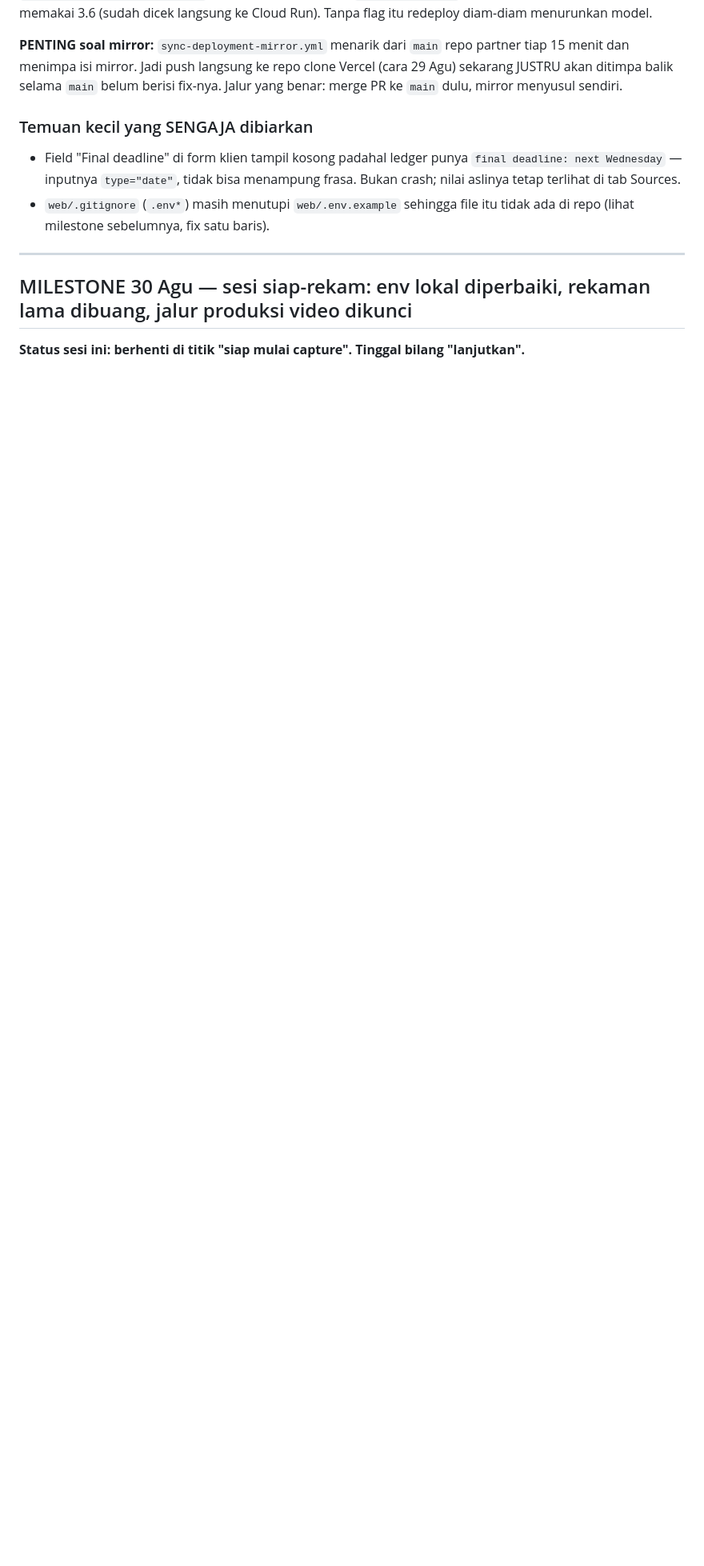
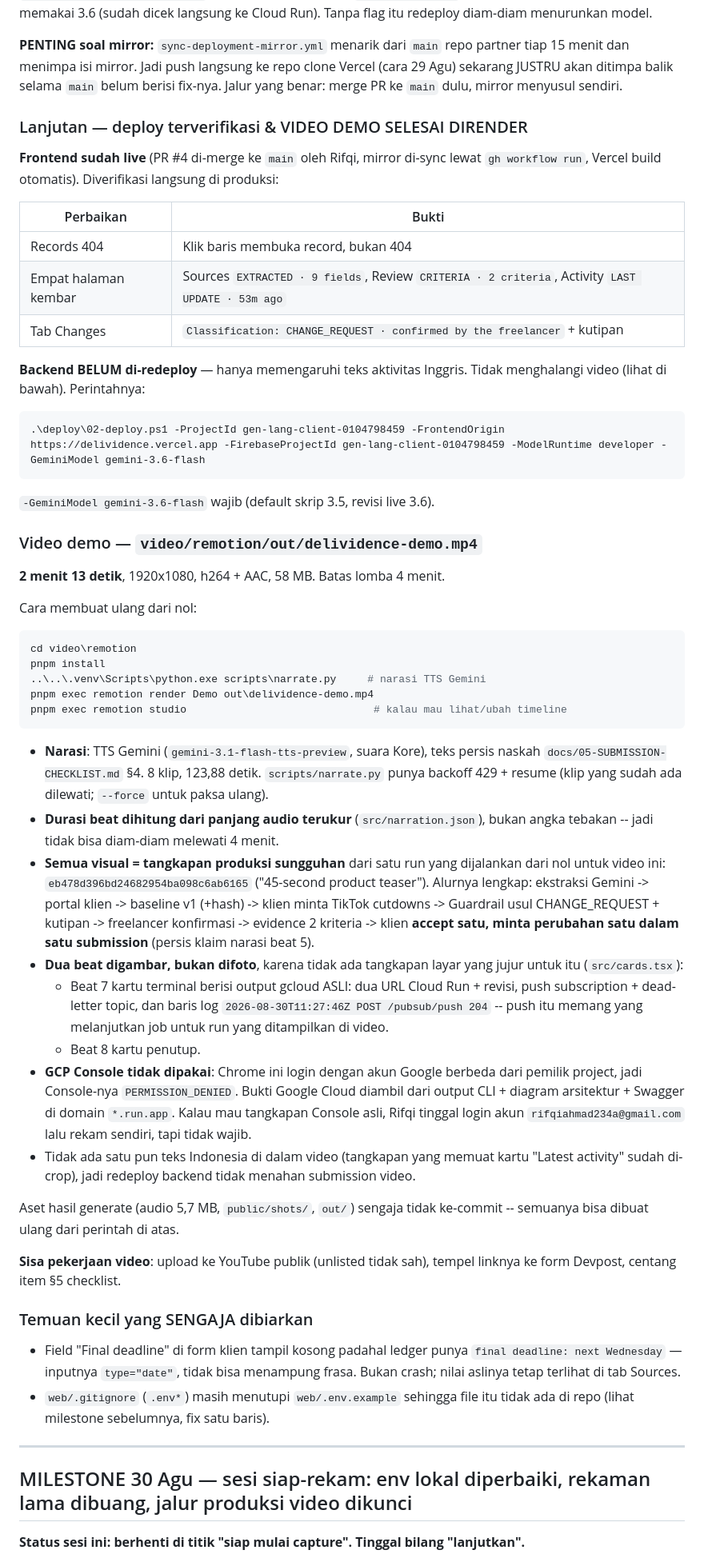
Before and after one commit to irham3/delividence, a Markdown page: CATATAN-LANJUTAN.md, the part around the change. Shown at 80% size. Drawn GitHub-style; blank space fills up the shorter version.

Commit message:
docs: record the verified deploy and the finished demo video

````diff
--- a/CATATAN-LANJUTAN.md
+++ b/CATATAN-LANJUTAN.md
@@ -207,6 +207,76 @@ repo partner tiap 15 menit dan menimpa isi mirror. Jadi push langsung ke repo
 clone Vercel (cara 29 Agu) sekarang JUSTRU akan ditimpa balik selama `main`
 belum berisi fix-nya. Jalur yang benar: merge PR ke `main` dulu, mirror
 menyusul sendiri.
+
+### Lanjutan — deploy terverifikasi & VIDEO DEMO SELESAI DIRENDER
+
+**Frontend sudah live** (PR #4 di-merge ke `main` oleh Rifqi, mirror di-sync
+lewat `gh workflow run`, Vercel build otomatis). Diverifikasi langsung di
+produksi:
+
+| Perbaikan | Bukti |
+|---|---|
+| Records 404 | Klik baris membuka record, bukan 404 |
+| Empat halaman kembar | Sources `EXTRACTED · 9 fields`, Review `CRITERIA · 2 criteria`, Activity `LAST UPDATE · 53m ago` |
+| Tab Changes | `Classification: CHANGE_REQUEST · confirmed by the freelancer` + kutipan |
+
+**Backend BELUM di-redeploy** — hanya memengaruhi teks aktivitas Inggris.
+Tidak menghalangi video (lihat di bawah). Perintahnya:
+
+```
+.\deploy\02-deploy.ps1 -ProjectId gen-lang-client-0104798459 -FrontendOrigin https://delividence.vercel.app -FirebaseProjectId gen-lang-client-0104798459 -ModelRuntime developer -GeminiModel gemini-3.6-flash
+```
+
+`-GeminiModel gemini-3.6-flash` wajib (default skrip 3.5, revisi live 3.6).
+
+### Video demo — `video/remotion/out/delividence-demo.mp4`
+
+**2 menit 13 detik**, 1920x1080, h264 + AAC, 58 MB. Batas lomba 4 menit.
+
+Cara membuat ulang dari nol:
+
+```powershell
+cd video\remotion
+pnpm install
+..\..\.venv\Scripts\python.exe scripts\narrate.py     # narasi TTS Gemini
+pnpm exec remotion render Demo out\delividence-demo.mp4
+pnpm exec remotion studio                              # kalau mau lihat/ubah timeline
+```
+
+- **Narasi**: TTS Gemini (`gemini-3.1-flash-tts-preview`, suara Kore), teks
+  persis naskah `docs/05-SUBMISSION-CHECKLIST.md` §4. 8 klip, 123,88 detik.
+  `scripts/narrate.py` punya backoff 429 + resume (klip yang sudah ada
+  dilewati; `--force` untuk paksa ulang).
+- **Durasi beat dihitung dari panjang audio terukur** (`src/narration.json`),
+  bukan angka tebakan -- jadi tidak bisa diam-diam melewati 4 menit.
+- **Semua visual = tangkapan produksi sungguhan** dari satu run yang
+  dijalankan dari nol untuk video ini: `eb478d396bd24682954ba098c6ab6165`
+  ("45-second product teaser"). Alurnya lengkap: ekstraksi Gemini -> portal
+  klien -> baseline v1 (+hash) -> klien minta TikTok cutdowns -> Guardrail
+  usul CHANGE_REQUEST + kutipan -> freelancer konfirmasi -> evidence 2
+  kriteria -> klien **accept satu, minta perubahan satu dalam satu submission**
+  (persis klaim narasi beat 5).
+- **Dua beat digambar, bukan difoto**, karena tidak ada tangkapan layar yang
+  jujur untuk itu (`src/cards.tsx`):
+  - Beat 7 kartu terminal berisi output gcloud ASLI: dua URL Cloud Run +
+    revisi, push subscription + dead-letter topic, dan baris log
+    `2026-08-30T11:27:46Z POST /pubsub/push 204` -- push itu memang yang
+    melanjutkan job untuk run yang ditampilkan di video.
+  - Beat 8 kartu penutup.
+- **GCP Console tidak dipakai**: Chrome ini login dengan akun Google berbeda
+  dari pemilik project, jadi Console-nya `PERMISSION_DENIED`. Bukti Google
+  Cloud diambil dari output CLI + diagram arsitektur + Swagger di domain
+  `*.run.app`. Kalau mau tangkapan Console asli, Rifqi tinggal login akun
+  `rifqiahmad234a@gmail.com` lalu rekam sendiri, tapi tidak wajib.
+- Tidak ada satu pun teks Indonesia di dalam video (tangkapan yang memuat
+  kartu "Latest activity" sudah di-crop), jadi redeploy backend tidak
+  menahan submission video.
+
+Aset hasil generate (audio 5,7 MB, `public/shots/`, `out/`) sengaja tidak
+ke-commit -- semuanya bisa dibuat ulang dari perintah di atas.
+
+**Sisa pekerjaan video**: upload ke YouTube publik (unlisted tidak sah),
+tempel linknya ke form Devpost, centang item §5 checklist.
 
 ### Temuan kecil yang SENGAJA dibiarkan
 
````
